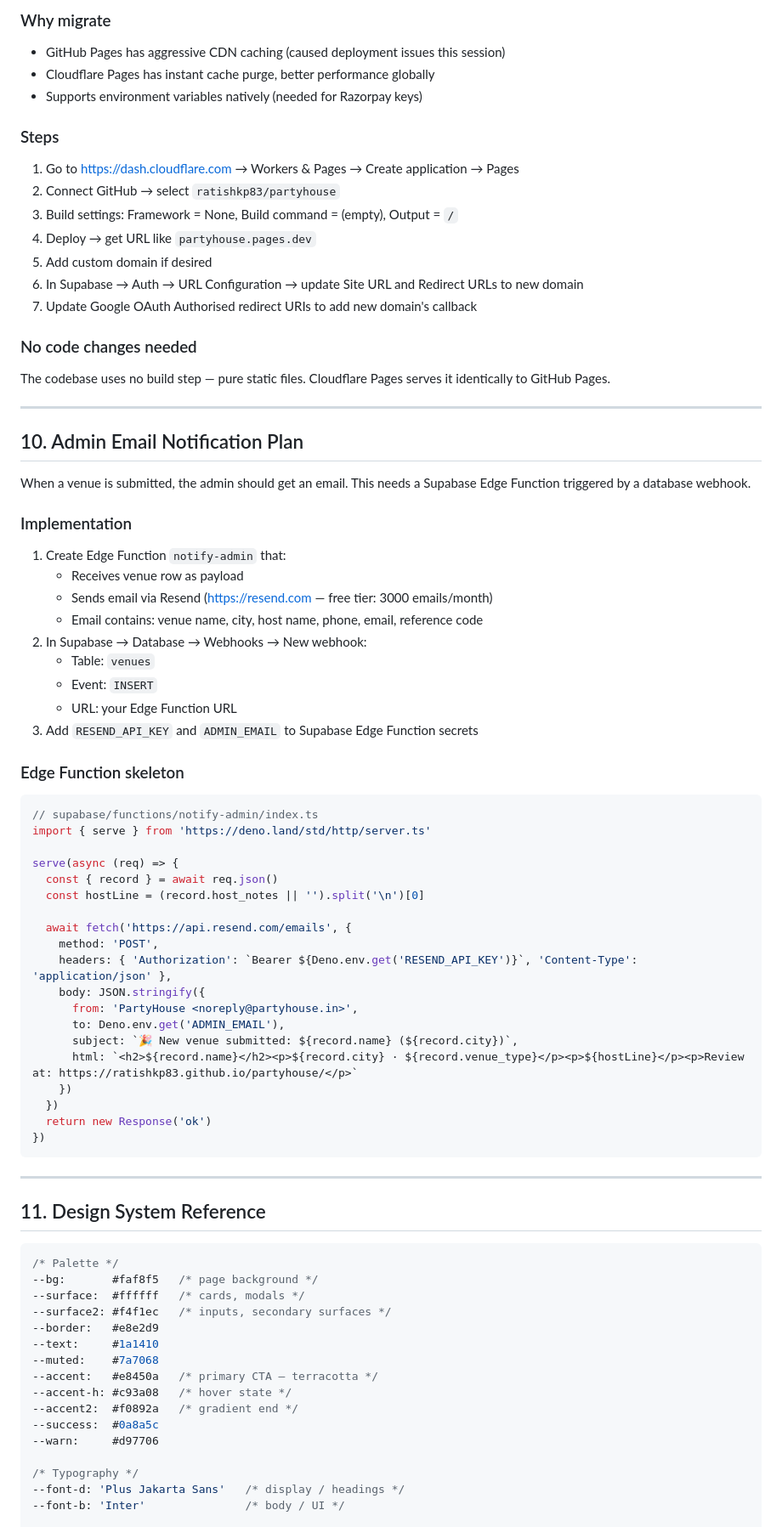
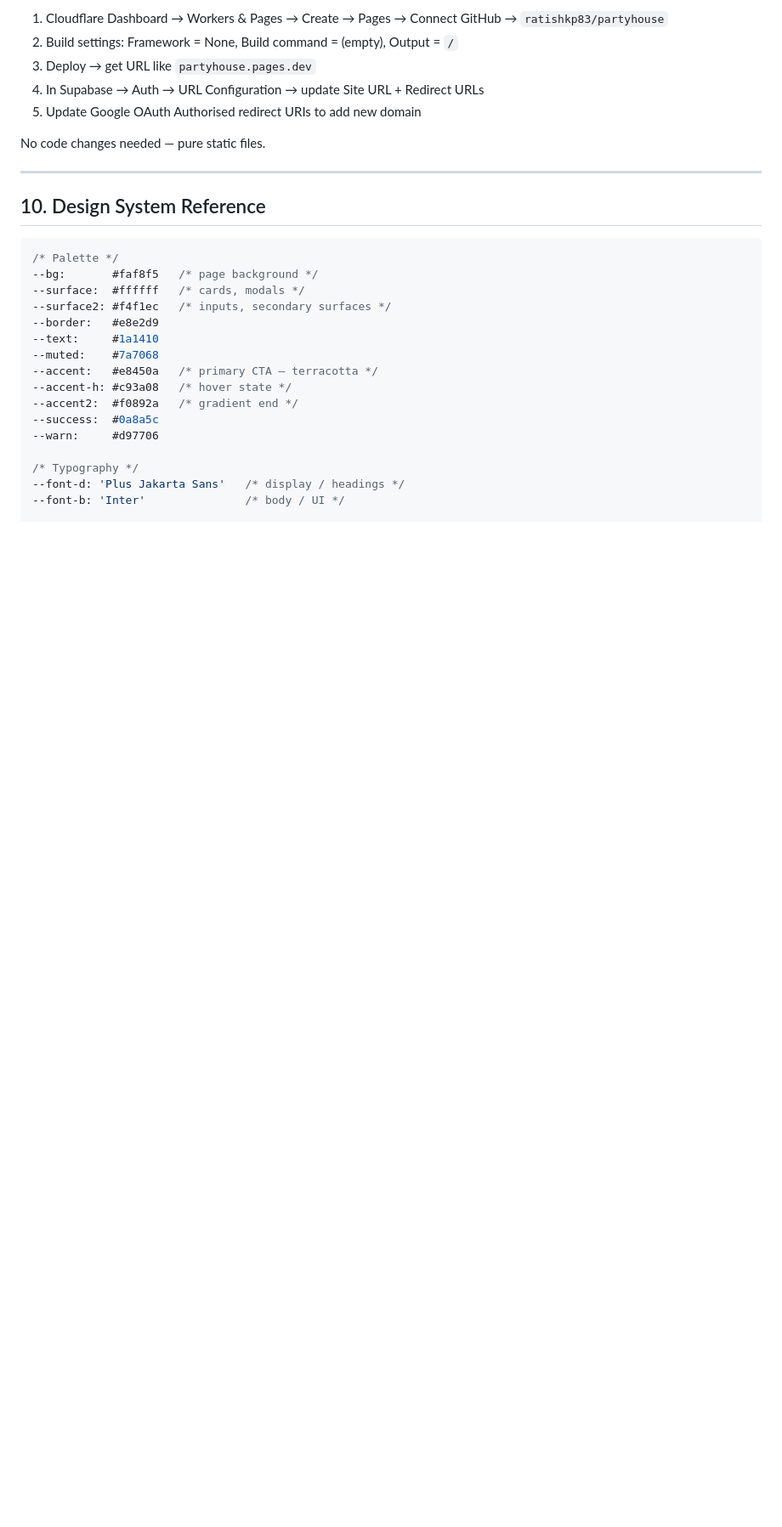
Before and after one commit to ratishkp83/partyhouse, a Markdown page: .claude/STATUS.md, the part around one of its changes. Shown at 85% size. Rendered like a GitHub page; blank space fills up the shorter version.

````diff
--- a/.claude/STATUS.md
+++ b/.claude/STATUS.md
@@ -217,64 +231,15 @@ async function confirmPayment() {
 
-### Why migrate
-- GitHub Pages has aggressive CDN caching (caused deployment issues this session)
-- Cloudflare Pages has instant cache purge, better performance globally
-- Supports environment variables natively (needed for Razorpay keys)
+1. Cloudflare Dashboard → Workers & Pages → Create → Pages → Connect GitHub → `ratishkp83/partyhouse`
+2. Build settings: Framework = None, Build command = (empty), Output = `/`
+3. Deploy → get URL like `partyhouse.pages.dev`
+4. In Supabase → Auth → URL Configuration → update Site URL + Redirect URLs
+5. Update Google OAuth Authorised redirect URIs to add new domain
 
-### Steps
-1. Go to https://dash.cloudflare.com → Workers & Pages → Create application → Pages
-2. Connect GitHub → select `ratishkp83/partyhouse`
-3. Build settings: Framework = None, Build command = (empty), Output = `/`
-4. Deploy → get URL like `partyhouse.pages.dev`
-5. Add custom domain if desired
-6. In Supabase → Auth → URL Configuration → update Site URL and Redirect URLs to new domain
-7. Update Google OAuth Authorised redirect URIs to add new domain's callback
-
-### No code changes needed
-The codebase uses no build step — pure static files. Cloudflare Pages serves it identically to GitHub Pages.
+No code changes needed — pure static files.
 
 ---
 
-## 10. Admin Email Notification Plan
-
-When a venue is submitted, the admin should get an email. This needs a Supabase Edge Function triggered by a database webhook.
-
-### Implementation
-1. Create Edge Function `notify-admin` that:
-   - Receives venue row as payload
-   - Sends email via Resend (https://resend.com — free tier: 3000 emails/month)
-   - Email contains: venue name, city, host name, phone, email, reference code
-2. In Supabase → Database → Webhooks → New webhook:
-   - Table: `venues`
-   - Event: `INSERT`
-   - URL: your Edge Function URL
-3. Add `RESEND_API_KEY` and `ADMIN_EMAIL` to Supabase Edge Function secrets
-
-### Edge Function skeleton
-```typescript
-// supabase/functions/notify-admin/index.ts
-import { serve } from 'https://deno.land/std/http/server.ts'
-
-serve(async (req) => {
-  const { record } = await req.json()
-  const hostLine = (record.host_notes || '').split('\n')[0]
-
-  await fetch('https://api.resend.com/emails', {
-    method: 'POST',
-    headers: { 'Authorization': `Bearer ${Deno.env.get('RESEND_API_KEY')}`, 'Content-Type': 'application/json' },
-    body: JSON.stringify({
-      from: 'PartyHouse <noreply@partyhouse.in>',
-      to: Deno.env.get('ADMIN_EMAIL'),
-      subject: `🎉 New venue submitted: ${record.name} (${record.city})`,
-      html: `<h2>${record.name}</h2><p>${record.city} · ${record.venue_type}</p><p>${hostLine}</p><p>Review at: https://ratishkp83.github.io/partyhouse/</p>`
-    })
-  })
-  return new Response('ok')
-})
-```
-
----
-
-## 11. Design System Reference
+## 10. Design System Reference
 
 ```css
 /* Palette */
````
Also changed, not shown: other parts of .claude/STATUS.md (+123 -122 lines).
